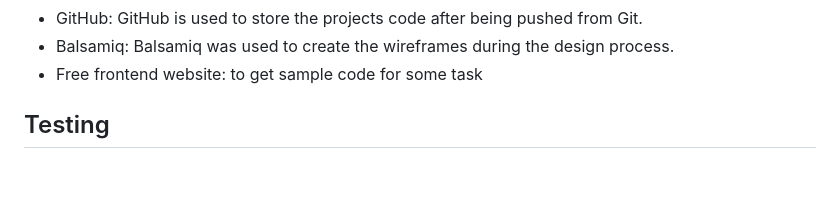
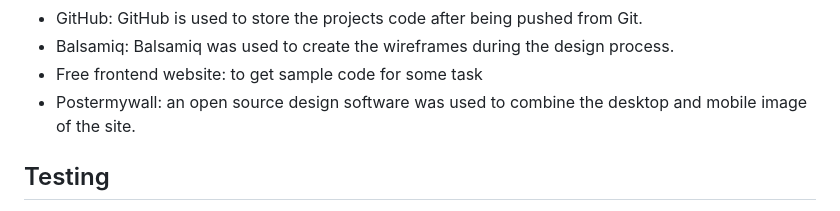
Before and after one commit to Christianah25/SOKOYOKOTO, a Markdown page: README.md, the part around the change. Rendered like a GitHub page; blank space fills up the shorter version.

Commit message:
added postermywall to programs used

```diff
--- a/README.md
+++ b/README.md
@@ -87,6 +87,7 @@ GitHub is used to store the projects code after being pushed from Git.
 - Balsamiq:
 Balsamiq was used to create the wireframes during the design process.
 - Free frontend website: to get sample code for some task
+- Postermywall: an open source design software was used to combine the desktop and mobile image of the site.
 
 ## Testing
 
```
